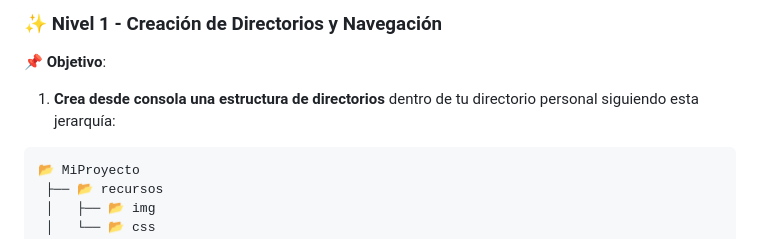
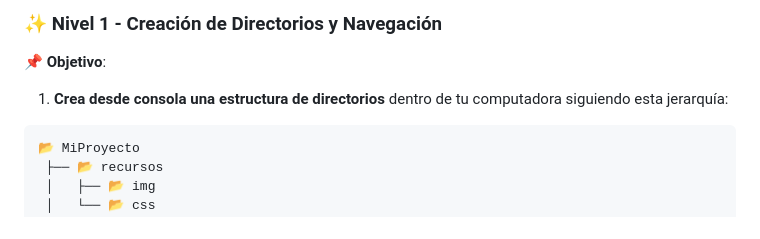
Before and after one commit to coxmau77/module_xx_Git-GitHub, a Markdown page: 01.0.b.1 Navegación entre Directorios en la Consola.md, the part around the change printed below. Rendered like a GitHub page.

````diff
--- a/01.0.b.1 Navegación entre Directorios en la Consola.md
+++ b/01.0.b.1 Navegación entre Directorios en la Consola.md
@@ -91,7 +93,7 @@ Este ejercicio ayudará a los estudiantes a aplicar el conocimiento sobre **crea
 
 📌 **Objetivo**:
 
-1. **Crea desde consola una estructura de directorios** dentro de tu directorio personal siguiendo esta jerarquía:
+1. **Crea desde consola una estructura de directorios** dentro de tu computadora siguiendo esta jerarquía:
 
 ```
 📂 MiProyecto
````
Also changed, not shown: other parts of 01.0.b.1 Navegación entre Directorios en la Consola.md (+6 -4 lines), 01.0.b.0 PowerShell, Bash y CMD en Windows.md (+1 -1 lines).
